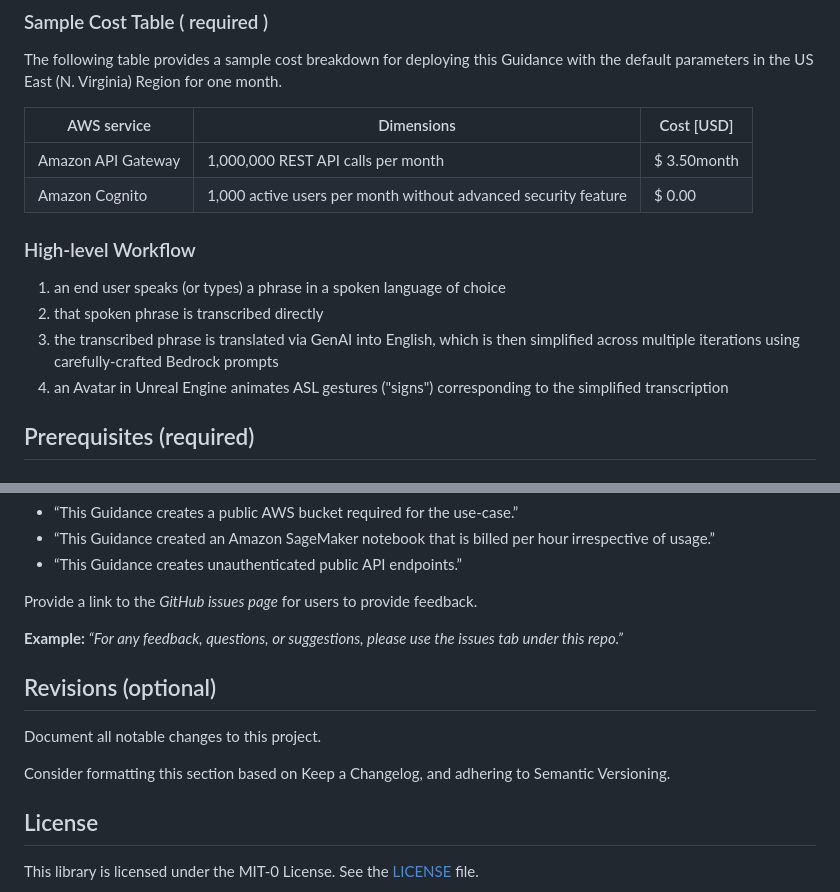
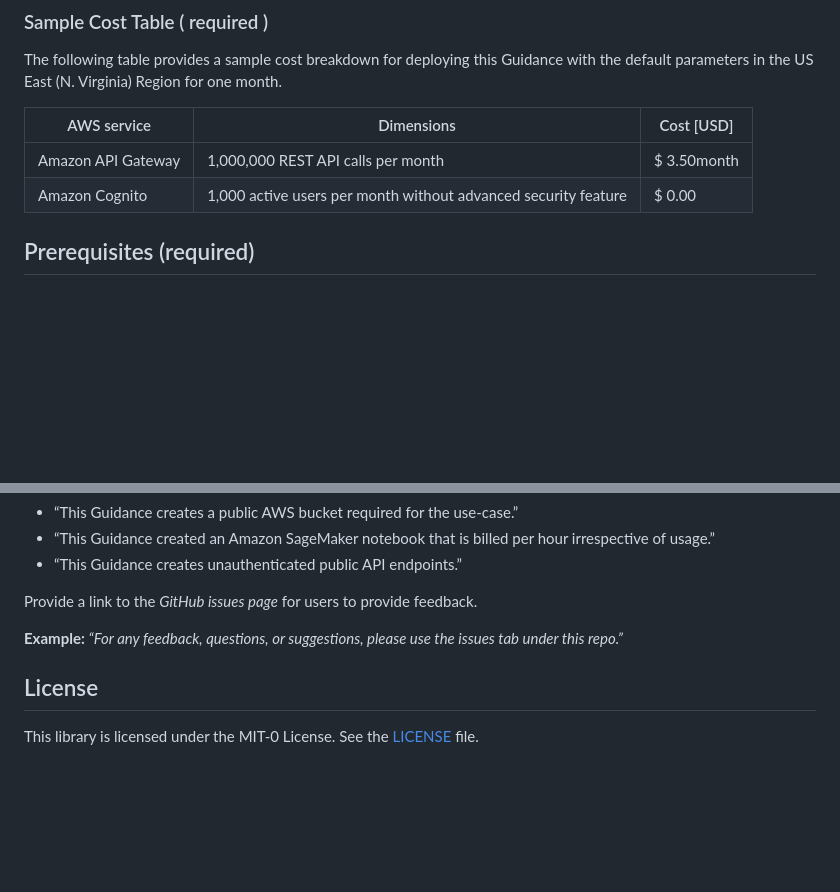
Before and after one commit to aws-solutions-library-samples/guidance-for-american-sign-language-3d-avatar-translator-on-aws, a Markdown page: README.md, 2 parts joined by grey strips. Rendered like a GitHub page; blank space fills up the shorter version.

```diff
--- a/README.md
+++ b/README.md
@@ -102,14 +108,6 @@ The following table provides a sample cost breakdown for deploying this Guidance
 | ----------- | ------------ | ------------ |
 | Amazon API Gateway | 1,000,000 REST API calls per month  | $ 3.50month |
 | Amazon Cognito | 1,000 active users per month without advanced security feature | $ 0.00 |
-
-### High-level Workflow
-
-1) an end user speaks (or types) a phrase in a spoken language of choice
-2) that spoken phrase is transcribed directly
-3) the transcribed phrase is translated via GenAI into English, which is then simplified across multiple iterations
-   using carefully-crafted Bedrock prompts
-4) an Avatar in Unreal Engine animates ASL gestures ("signs") corresponding to the simplified transcription
 
 ## Prerequisites (required)
 
@@ -259,13 +257,6 @@ Provide a link to the *GitHub issues page* for users to provide feedback.
 
 **Example:** *“For any feedback, questions, or suggestions, please use the issues tab under this repo.”*
 
-## Revisions (optional)
-
-Document all notable changes to this project.
-
-Consider formatting this section based on Keep a Changelog, and adhering to Semantic Versioning.
-
-
 ## License
 
 This library is licensed under the MIT-0 License. See the [LICENSE](LICENSE) file.
```
Also changed, not shown: other parts of README.md (+26 -18 lines).
